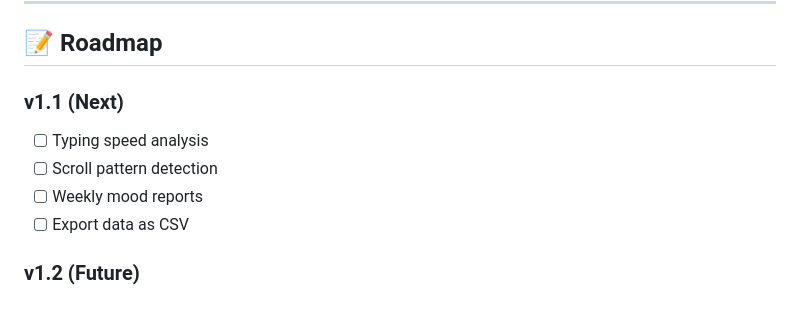
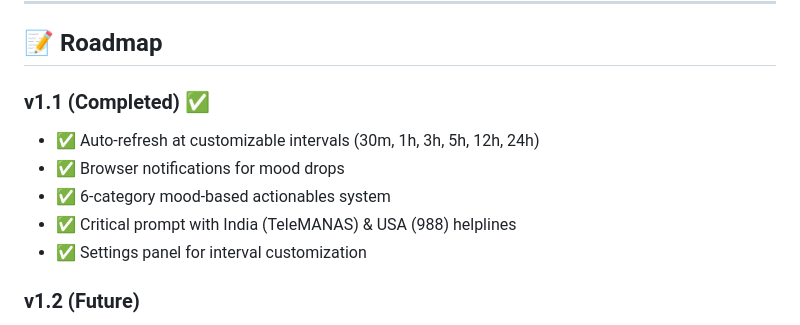
Before and after one commit to humblemodi/mood-mirror, a Markdown page: README.md, the part around the change. Drawn GitHub-style.

Commit message:
v1.1: Update README with completed features
Updated v1.1 roadmap section to reflect completed features:

- Auto-refresh at customizable intervals (30m, 1h, 3h, 5h, 12h, 24h)
- Browser notifications for mood drops
- 6-category mood-based actionables system
- Critical prompt with India (TeleMANAS) & USA (988) helplines
- Settings panel for interval customization

Replaced placeholder v1.1 features with actual implemented features for accuracy.

```diff
--- a/README.md
+++ b/README.md
@@ -146,12 +146,13 @@ Contributions welcome! Feel free to:
 
 ## 📝 Roadmap
 
-### v1.1 (Next)
-- [ ] Typing speed analysis
-- [ ] Scroll pattern detection
-- [ ] Weekly mood reports
-- [ ] Export data as CSV
+### v1.1 (Completed) ✅
 
+- ✅ Auto-refresh at customizable intervals (30m, 1h, 3h, 5h, 12h, 24h)
+- ✅ Browser notifications for mood drops
+- ✅ 6-category mood-based actionables system
+- ✅ Critical prompt with India (TeleMANAS) & USA (988) helplines
+- ✅ Settings panel for interval customization
 ### v1.2 (Future)
 - [ ] Custom triggers
 - [ ] Reminder notifications
```
